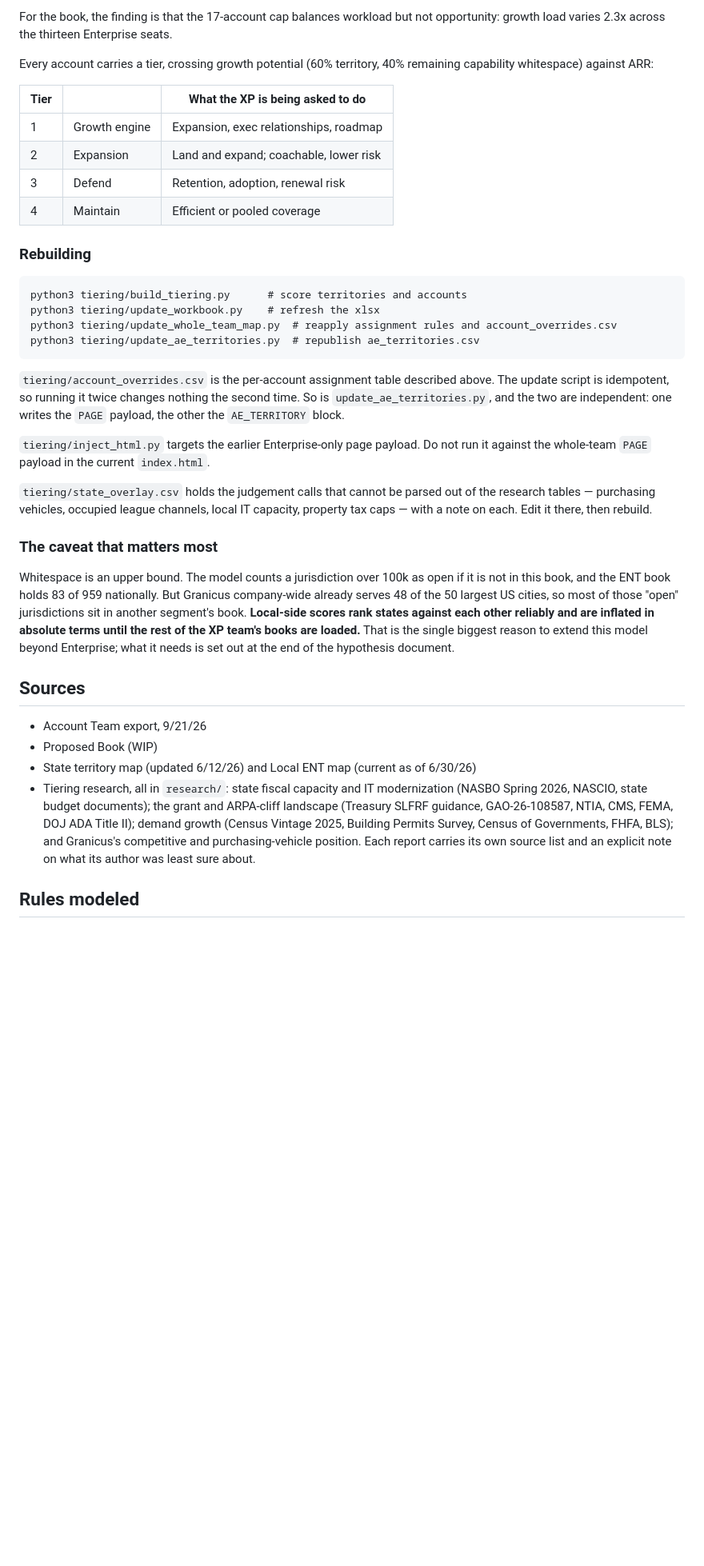
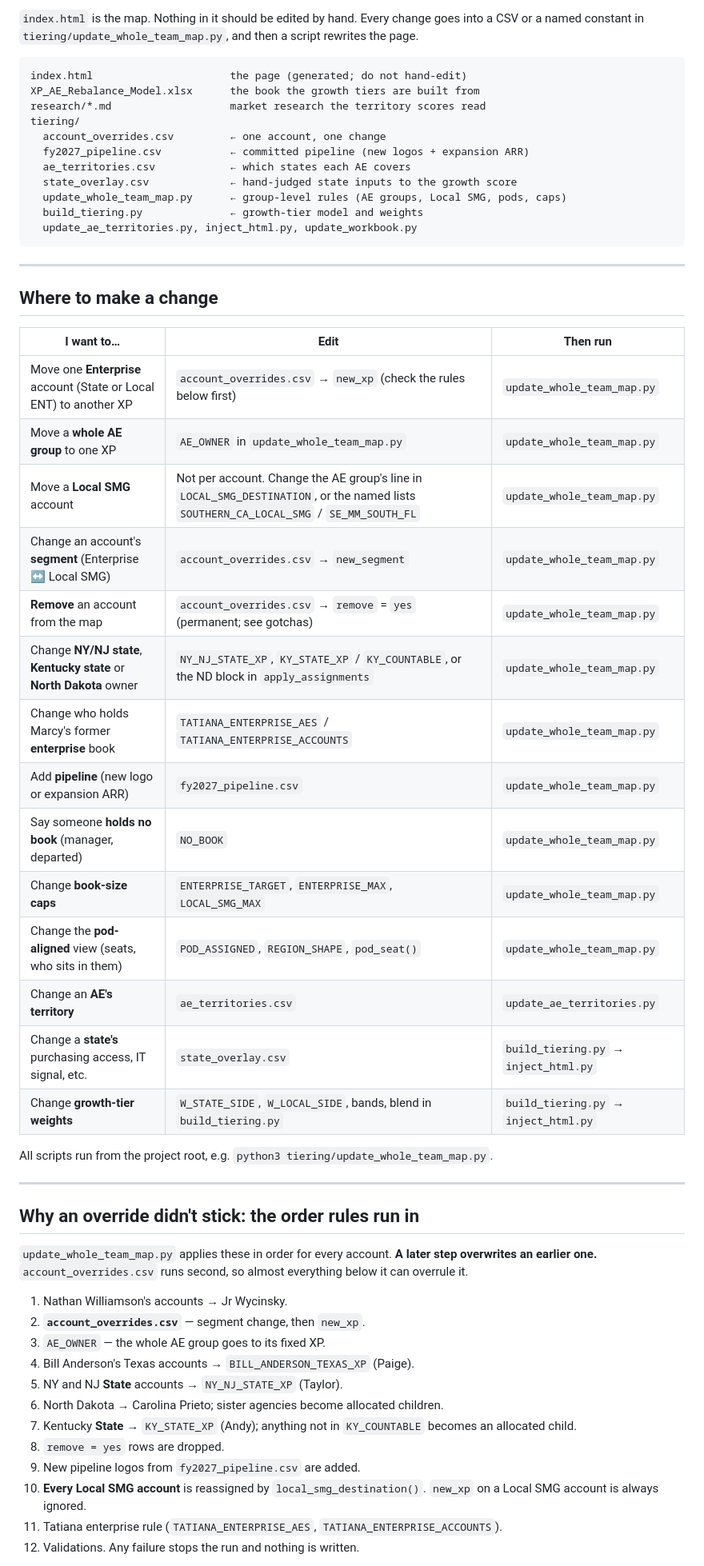
Before and after one commit to savannahlane/xp-planning, a Markdown page: README.md, the part around one of its changes. Shown at 80% size. Rendered like a GitHub page; blank space fills up the shorter version.

````diff
--- a/README.md
+++ b/README.md
@@ -152,58 +3,60 @@ of unheld 100k-plus jurisdictions in the country.
-For the book, the finding is that the 17-account cap balances workload but not opportunity:
-growth load varies 2.3x across the thirteen Enterprise seats.
-
-Every account carries a tier, crossing growth potential (60% territory, 40% remaining
-capability whitespace) against ARR:
-
-| Tier | | What the XP is being asked to do |
-|---|---|---|
-| 1 | Growth engine | Expansion, exec relationships, roadmap |
-| 2 | Expansion | Land and expand; coachable, lower risk |
-| 3 | Defend | Retention, adoption, renewal risk |
-| 4 | Maintain | Efficient or pooled coverage |
-
-### Rebuilding
+`index.html` is the map. Nothing in it should be edited by hand. Every change goes into a CSV or a
+named constant in `tiering/update_whole_team_map.py`, and then a script rewrites the page.
 
 ```
-python3 tiering/build_tiering.py      # score territories and accounts
-python3 tiering/update_workbook.py    # refresh the xlsx
-python3 tiering/update_whole_team_map.py  # reapply assignment rules and account_overrides.csv
-python3 tiering/update_ae_territories.py  # republish ae_territories.csv
+index.html                      the page (generated; do not hand-edit)
+XP_AE_Rebalance_Model.xlsx      the book the growth tiers are built from
+research/*.md                   market research the territory scores read
+tiering/
+  account_overrides.csv         ← one account, one change
+  fy2027_pipeline.csv           ← committed pipeline (new logos + expansion ARR)
+  ae_territories.csv            ← which states each AE covers
+  state_overlay.csv             ← hand-judged state inputs to the growth score
+  update_whole_team_map.py      ← group-level rules (AE groups, Local SMG, pods, caps)
+  build_tiering.py              ← growth-tier model and weights
+  update_ae_territories.py, inject_html.py, update_workbook.py
 ```
 
-`tiering/account_overrides.csv` is the per-account assignment table described above. The update
-script is idempotent, so running it twice changes nothing the second time. So is
-`update_ae_territories.py`, and the two are independent: one writes the `PAGE` payload, the
-other the `AE_TERRITORY` block.
+---
 
-`tiering/inject_html.py` targets the earlier Enterprise-only page payload. Do not run it against
-the whole-team `PAGE` payload in the current `index.html`.
+## Where to make a change
 
-`tiering/state_overlay.csv` holds the judgement calls that cannot be parsed out of the research
-tables — purchasing vehicles, occupied league channels, local IT capacity, property tax caps —
-with a note on each. Edit it there, then rebuild.
+| I want to… | Edit | Then run |
+|---|---|---|
+| Move one **Enterprise** account (State or Local ENT) to another XP | `account_overrides.csv` → `new_xp` (check the rules below first) | `update_whole_team_map.py` |
+| Move a **whole AE group** to one XP | `AE_OWNER` in `update_whole_team_map.py` | `update_whole_team_map.py` |
+| Move a **Local SMG** account | Not per account. Change the AE group's line in `LOCAL_SMG_DESTINATION`, or the named lists `SOUTHERN_CA_LOCAL_SMG` / `SE_MM_SOUTH_FL` | `update_whole_team_map.py` |
+| Change an account's **segment** (Enterprise ↔ Local SMG) | `account_overrides.csv` → `new_segment` | `update_whole_team_map.py` |
+| **Remove** an account from the map | `account_overrides.csv` → `remove` = `yes` (permanent; see gotchas) | `update_whole_team_map.py` |
+| Change **NY/NJ state**, **Kentucky state** or **North Dakota** owner | `NY_NJ_STATE_XP`, `KY_STATE_XP` / `KY_COUNTABLE`, or the ND block in `apply_assignments` | `update_whole_team_map.py` |
+| Change who holds Marcy's former **enterprise** book | `TATIANA_ENTERPRISE_AES` / `TATIANA_ENTERPRISE_ACCOUNTS` | `update_whole_team_map.py` |
+| Add **pipeline** (new logo or expansion ARR) | `fy2027_pipeline.csv` | `update_whole_team_map.py` |
+| Say someone **holds no book** (manager, departed) | `NO_BOOK` | `update_whole_team_map.py` |
+| Change **book-size caps** | `ENTERPRISE_TARGET`, `ENTERPRISE_MAX`, `LOCAL_SMG_MAX` | `update_whole_team_map.py` |
+| Change the **pod-aligned** view (seats, who sits in them) | `POD_ASSIGNED`, `REGION_SHAPE`, `pod_seat()` | `update_whole_team_map.py` |
+| Change an **AE's territory** | `ae_territories.csv` | `update_ae_territories.py` |
+| Change a **state's** purchasing access, IT signal, etc. | `state_overlay.csv` | `build_tiering.py` → `inject_html.py` |
+| Change **growth-tier weights** | `W_STATE_SIDE`, `W_LOCAL_SIDE`, bands, blend in `build_tiering.py` | `build_tiering.py` → `inject_html.py` |
 
-### The caveat that matters most
+All scripts run from the project root, e.g. `python3 tiering/update_whole_team_map.py`.
 
-Whitespace is an upper bound. The model counts a jurisdiction over 100k as open if it is not in
-this book, and the ENT book holds 83 of 959 nationally. But Granicus company-wide already
-serves 48 of the 50 largest US cities, so most of those "open" jurisdictions sit in another
-segment's book. **Local-side scores rank states against each other reliably and are inflated in
-absolute terms until the rest of the XP team's books are loaded.** That is the single biggest
-reason to extend this model beyond Enterprise; what it needs is set out at the end of the
-hypothesis document.
+---
 
-## Sources
+## Why an override didn't stick: the order rules run in
 
-- Account Team export, 9/21/26
-- Proposed Book (WIP)
-- State territory map (updated 6/12/26) and Local ENT map (current as of 6/30/26)
-- Tiering research, all in `research/`: state fiscal capacity and IT modernization (NASBO
-  Spring 2026, NASCIO, state budget documents); the grant and ARPA-cliff landscape (Treasury
-  SLFRF guidance, GAO-26-108587, NTIA, CMS, FEMA, DOJ ADA Title II); demand growth (Census
-  Vintage 2025, Building Permits Survey, Census of Governments, FHFA, BLS); and Granicus's
-  competitive and purchasing-vehicle position. Each report carries its own source list and an
-  explicit note on what its author was least sure about.
+`update_whole_team_map.py` applies these in order for every account. **A later step overwrites an
+earlier one.** `account_overrides.csv` runs second, so almost everything below it can overrule it.
 
-## Rules modeled
+1. Nathan Williamson's accounts → Jr Wycinsky.
+2. **`account_overrides.csv`** — segment change, then `new_xp`.
+3. `AE_OWNER` — the whole AE group goes to its fixed XP.
+4. Bill Anderson's Texas accounts → `BILL_ANDERSON_TEXAS_XP` (Paige).
+5. NY and NJ **State** accounts → `NY_NJ_STATE_XP` (Taylor).
+6. North Dakota → Carolina Prieto; sister agencies become allocated children.
+7. Kentucky **State** → `KY_STATE_XP` (Andy); anything not in `KY_COUNTABLE` becomes an allocated child.
+8. `remove = yes` rows are dropped.
+9. New pipeline logos from `fy2027_pipeline.csv` are added.
+10. **Every Local SMG account** is reassigned by `local_smg_destination()`. `new_xp` on a Local SMG account is always ignored.
+11. Tatiana enterprise rule (`TATIANA_ENTERPRISE_AES`, `TATIANA_ENTERPRISE_ACCOUNTS`).
+12. Validations. Any failure stops the run and nothing is written.
 
````
Also changed, not shown: other parts of README.md (+106 -163 lines).
